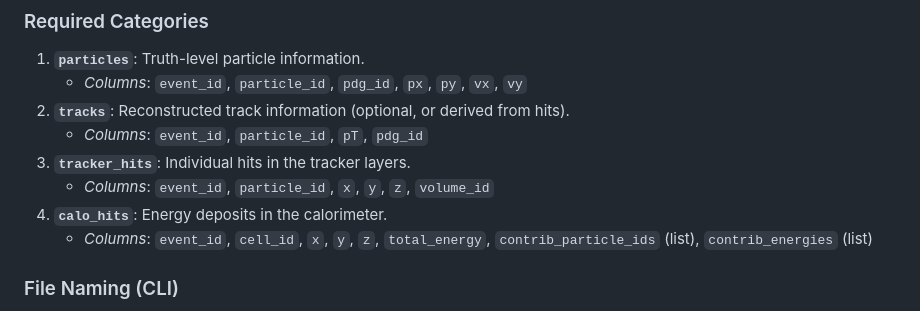
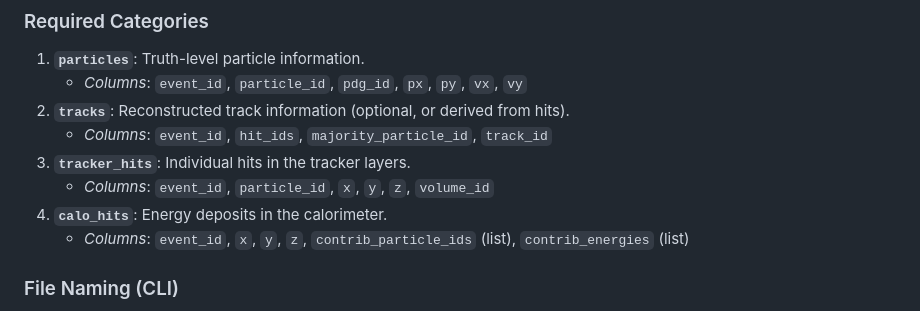
Before and after one commit to FinnbarWilson/hep-viz, a Markdown page: README.md, the part around the change. GitHub-like rendering.

Commit message:
Update columns for tracks and calo_hits in README

```diff
--- a/README.md
+++ b/README.md
@@ -105,11 +105,11 @@ Once the server starts, `hep-viz` opens an interactive 3D visualization in your
 1.  **`particles`**: Truth-level particle information.
     *   *Columns*: `event_id`, `particle_id`, `pdg_id`, `px`, `py`, `vx`, `vy`
 2.  **`tracks`**: Reconstructed track information (optional, or derived from hits).
-    *   *Columns*: `event_id`, `particle_id`, `pT`, `pdg_id`
+    *   *Columns*: `event_id`, `hit_ids`, `majority_particle_id`, `track_id`
 3.  **`tracker_hits`**: Individual hits in the tracker layers.
     *   *Columns*: `event_id`, `particle_id`, `x`, `y`, `z`, `volume_id`
 4.  **`calo_hits`**: Energy deposits in the calorimeter.
-    *   *Columns*: `event_id`, `cell_id`, `x`, `y`, `z`, `total_energy`, `contrib_particle_ids` (list), `contrib_energies` (list)
+    *   *Columns*: `event_id`, `x`, `y`, `z`, `contrib_particle_ids` (list), `contrib_energies` (list)
 
 ### File Naming (CLI)
 For the CLI to automatically detect files, they should contain the category name (e.g., `my_particles.parquet`). You can split data across multiple files using the pattern `events<start>-<end>` (e.g., `particles.events0-999.parquet`).
```
